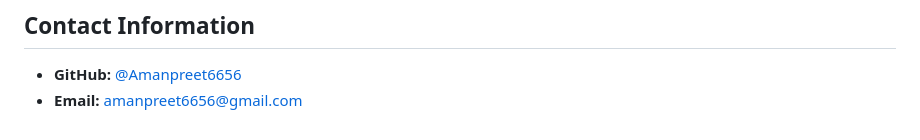
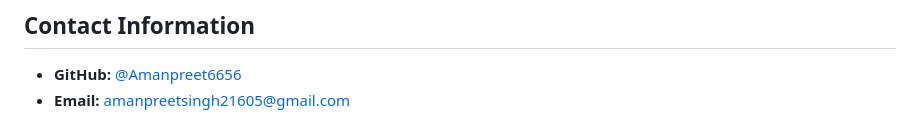
Before and after one commit to Amanpreet6656/My-Portfolio, a Markdown page: README.md, the part around the change. Rendered like a GitHub page.

Commit message:
Update email address in contact information

```diff
--- a/README.md
+++ b/README.md
@@ -36,4 +36,4 @@ A localized web application engineered to parse and analyze Japanese text, desig
 ## Contact Information
 
 *   **GitHub:** [@Amanpreet6656](https://github.com/Amanpreet6656)
-*   **Email:** amanpreet6656@gmail.com
+*   **Email:** amanpreetsingh21605@gmail.com
```
